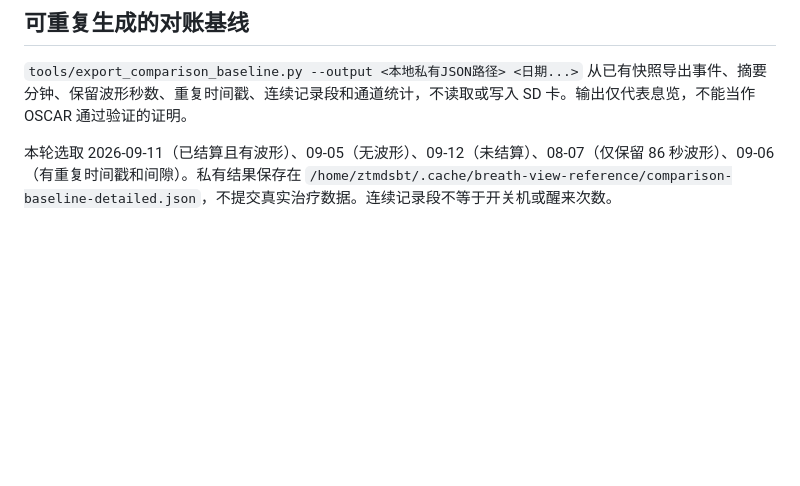
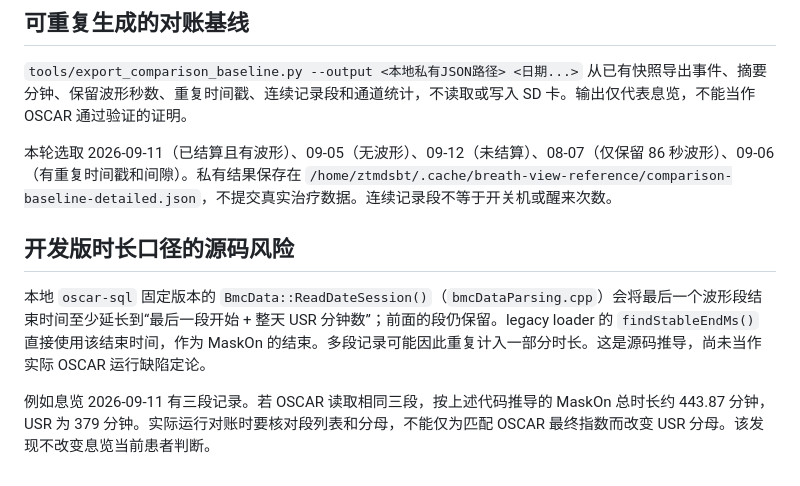
Before and after one commit to stofancy/breath-view, a Markdown page: docs/peer-reference-review.md, the part around the change. Rendered like a GitHub page; blank space fills up the shorter version.

Commit message:
Document source-derived OSCAR multi-session denominator risk

```diff
--- a/docs/peer-reference-review.md
+++ b/docs/peer-reference-review.md
@@ -53,3 +53,9 @@
 `tools/export_comparison_baseline.py --output <本地私有JSON路径> <日期...>` 从已有快照导出事件、摘要分钟、保留波形秒数、重复时间戳、连续记录段和通道统计，不读取或写入 SD 卡。输出仅代表息览，不能当作 OSCAR 通过验证的证明。
 
 本轮选取 2026-09-11（已结算且有波形）、09-05（无波形）、09-12（未结算）、08-07（仅保留 86 秒波形）、09-06（有重复时间戳和间隙）。私有结果保存在 `/home/ztmdsbt/.cache/breath-view-reference/comparison-baseline-detailed.json`，不提交真实治疗数据。连续记录段不等于开关机或醒来次数。
+
+## 开发版时长口径的源码风险
+
+本地 `oscar-sql` 固定版本的 `BmcData::ReadDateSession()`（`bmcDataParsing.cpp`）会将最后一个波形段结束时间至少延长到“最后一段开始 + 整天 USR 分钟数”；前面的段仍保留。legacy loader 的 `findStableEndMs()` 直接使用该结束时间，作为 MaskOn 的结束。多段记录可能因此重复计入一部分时长。这是源码推导，尚未当作实际 OSCAR 运行缺陷定论。
+
+例如息览 2026-09-11 有三段记录。若 OSCAR 读取相同三段，按上述代码推导的 MaskOn 总时长约 443.87 分钟，USR 为 379 分钟。实际运行对账时要核对段列表和分母，不能仅为匹配 OSCAR 最终指数而改变 USR 分母。该发现不改变息览当前患者判断。
```
